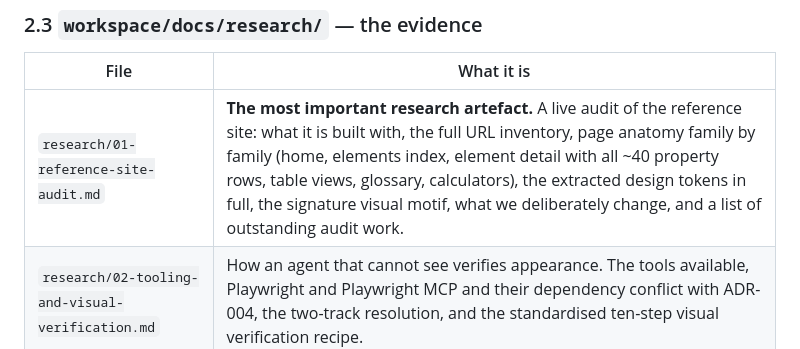
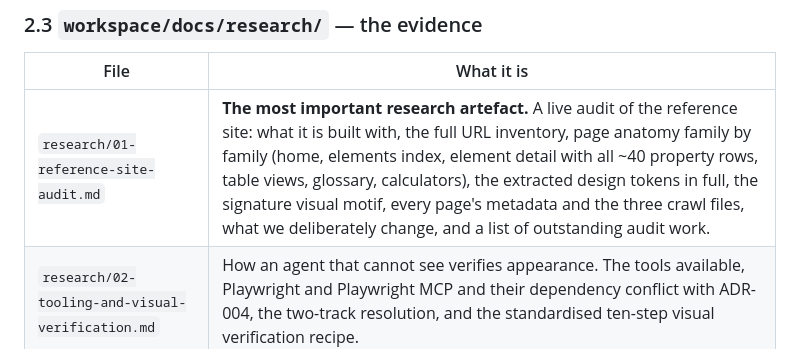
Before and after one commit to DHBhensdadia/Chemipedia, a Markdown page: workspace/docs/MIND_MAP.md, the part around the change. GitHub-like rendering.

Commit message:
Record what the reference's metadata does and does not do
The audit now carries both pages' heads, the three crawl files, and the four
things we do that it does not: an absolute social image, JSON-LD naming the
element, one sitemap of the routes that exist, and no canonical on a page that
is not a published address. It also records the reference's 404ing favicon and
its canonical-on-404, which is why our documents declare an icon even when they
are the not-found page.

```diff
--- a/workspace/docs/MIND_MAP.md
+++ b/workspace/docs/MIND_MAP.md
@@ -72,7 +72,7 @@ and the site builds and its suite passes with the directory deleted.
 
 | File | What it is |
 |---|---|
-| `research/01-reference-site-audit.md` | **The most important research artefact.** A live audit of the reference site: what it is built with, the full URL inventory, page anatomy family by family (home, elements index, element detail with all ~40 property rows, table views, glossary, calculators), the extracted design tokens in full, the signature visual motif, what we deliberately change, and a list of outstanding audit work. |
+| `research/01-reference-site-audit.md` | **The most important research artefact.** A live audit of the reference site: what it is built with, the full URL inventory, page anatomy family by family (home, elements index, element detail with all ~40 property rows, table views, glossary, calculators), the extracted design tokens in full, the signature visual motif, every page's metadata and the three crawl files, what we deliberately change, and a list of outstanding audit work. |
 | `research/02-tooling-and-visual-verification.md` | How an agent that cannot see verifies appearance. The tools available, Playwright and Playwright MCP and their dependency conflict with ADR-004, the two-track resolution, and the standardised ten-step visual verification recipe. |
 | `research/03-git-and-github-standards.md` | The seven rules of a great commit message with sources, why Conventional Commits was considered and rejected, the audit table of what makes a history look machine-generated, branching and history shape, author identity, and practical hygiene. |
 
```
Also changed, not shown: 1 other file.
